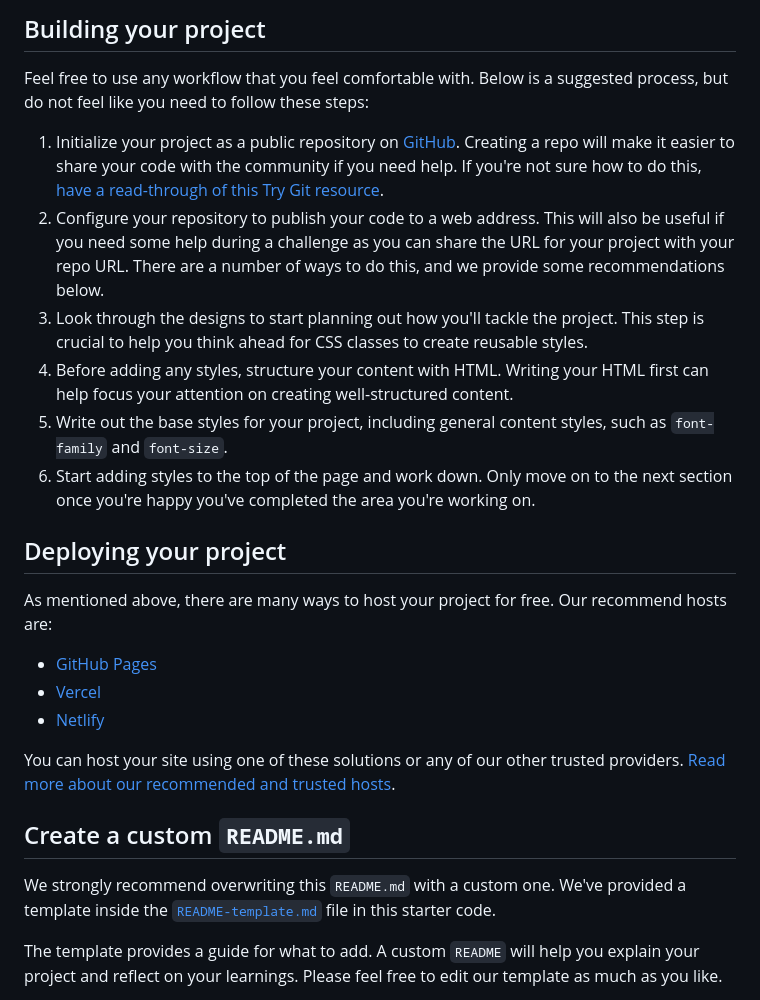
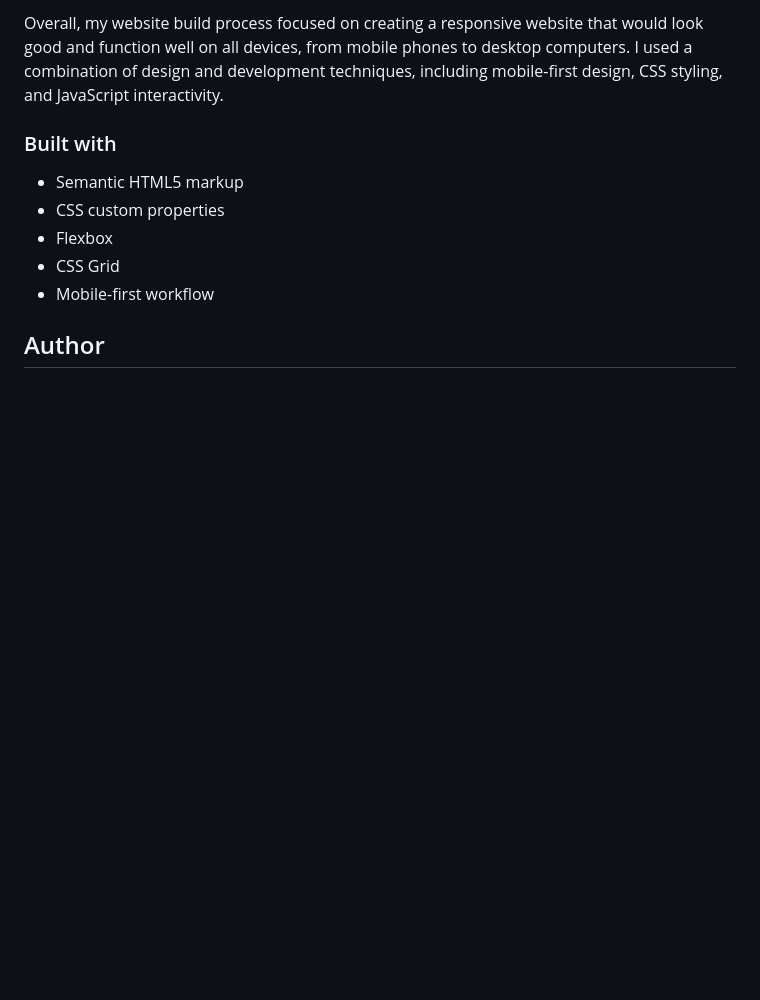
Before and after one commit to wongstephen/frontend-mentor-news-homepage, a Markdown page: README.md, the part around the change printed below. GitHub-like rendering; blank space fills up the shorter version.

```diff
--- a/README.md
+++ b/README.md
@@ -39,28 +47,13 @@ There is also a `style-guide.md` file containing the information you'll need, su
 
-## Building your project
+Overall, my website build process focused on creating a responsive website that would look good and function well on all devices, from mobile phones to desktop computers. I used a combination of design and development techniques, including mobile-first design, CSS styling, and JavaScript interactivity.
 
-Feel free to use any workflow that you feel comfortable with. Below is a suggested process, but do not feel like you need to follow these steps:
+### Built with
 
-1. Initialize your project as a public repository on [GitHub](https://github.com/). Creating a repo will make it easier to share your code with the community if you need help. If you're not sure how to do this, [have a read-through of this Try Git resource](https://try.github.io/).
-2. Configure your repository to publish your code to a web address. This will also be useful if you need some help during a challenge as you can share the URL for your project with your repo URL. There are a number of ways to do this, and we provide some recommendations below.
-3. Look through the designs to start planning out how you'll tackle the project. This step is crucial to help you think ahead for CSS classes to create reusable styles.
-4. Before adding any styles, structure your content with HTML. Writing your HTML first can help focus your attention on creating well-structured content.
-5. Write out the base styles for your project, including general content styles, such as `font-family` and `font-size`.
-6. Start adding styles to the top of the page and work down. Only move on to the next section once you're happy you've completed the area you're working on.
+- Semantic HTML5 markup
+- CSS custom properties
+- Flexbox
+- CSS Grid
+- Mobile-first workflow
 
-## Deploying your project
+## Author
 
-As mentioned above, there are many ways to host your project for free. Our recommend hosts are:
-
-- [GitHub Pages](https://pages.github.com/)
-- [Vercel](https://vercel.com/)
-- [Netlify](https://www.netlify.com/)
-
-You can host your site using one of these solutions or any of our other trusted providers. [Read more about our recommended and trusted hosts](https://medium.com/frontend-mentor/frontend-mentor-trusted-hosting-providers-bf000dfebe).
-
-## Create a custom `README.md`
-
-We strongly recommend overwriting this `README.md` with a custom one. We've provided a template inside the [`README-template.md`](./README-template.md) file in this starter code.
-
-The template provides a guide for what to add. A custom `README` will help you explain your project and reflect on your learnings. Please feel free to edit our template as much as you like.
-
```
Also changed, not shown: other parts of README.md (+31 -50 lines), README-template.md (deleted, +0 -111 lines), assets/images/screenshot-full.png (added), assets/images/screenshot-menu.png (added), assets/images/screenshot-mobile.png (added), 2 other files.
